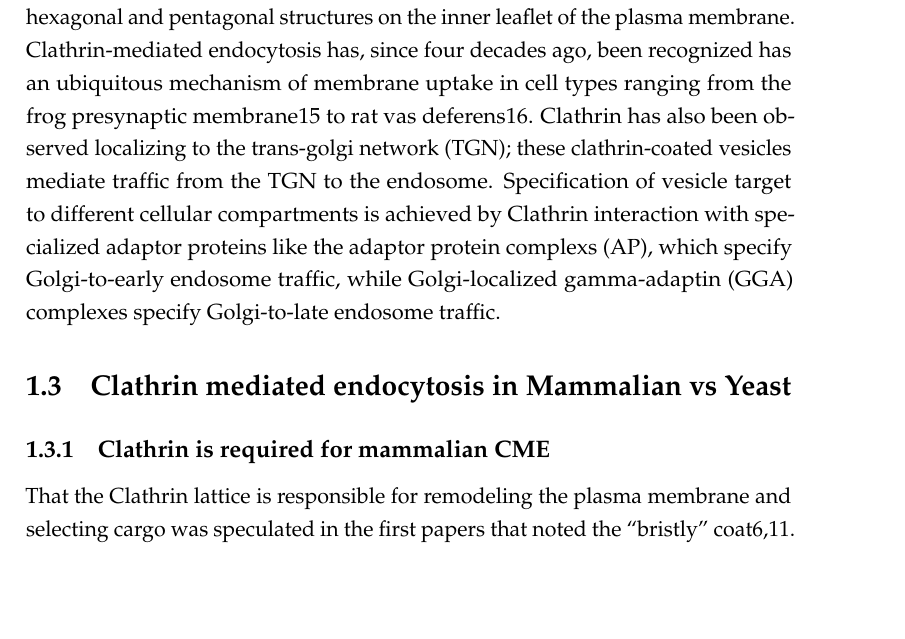
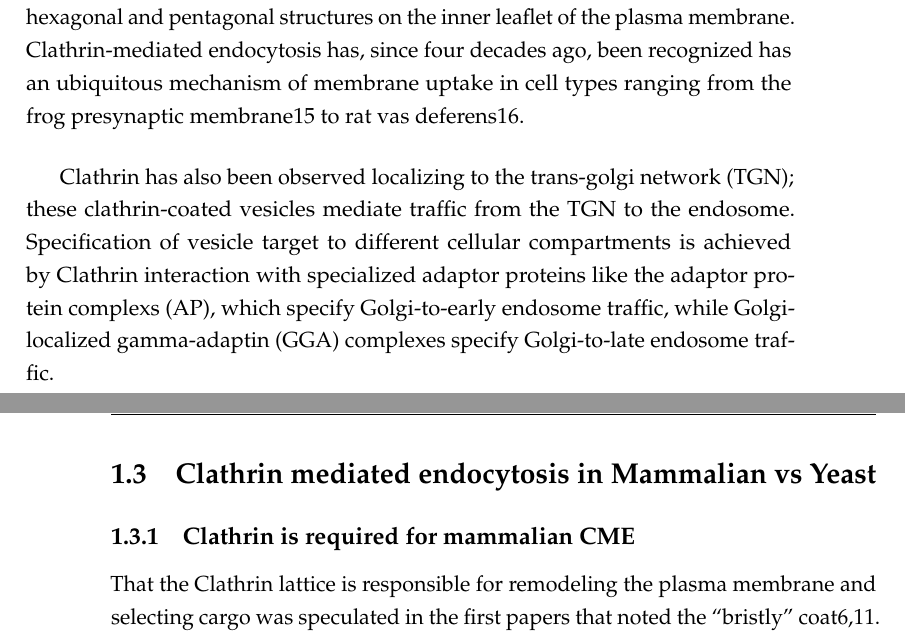
Before and after one commit to deepikaamenon/thesis_2021, a LaTeX thesis (main.tex, which reads Chapters/Intro.tex): part of page 20 of 27 before the commit and two parts of pages 20 and 21 of 27 after it, the two joined at a grey line, cut so that both start at the same text, the shorter picture padded with empty space. Compiled offline with pdfLaTeX.

Commit message:
txs auto checkin

```diff
--- a/Chapters/Intro.tex
+++ b/Chapters/Intro.tex
@@ -17,7 +17,10 @@ Other components of the cellular signaling pathway transmit signals across the c
 
 
 \section{Clathrin-mediated endocytosis}
-Many different endocytic pathways that facilitate the internalization of cargo at the plasma membrane exist, as depicted in Fig.1, differing in the size of the ingested cargo. Of them, Clathrin-mediated endocytosis (CME), is universal among eukaryotes and contributes to 90'\% of cargo trafficked into the cell11. First identified by studying yolk uptake in mosquitos, ultrastructural studies of their oocytes (where the concentration of uptake events is high enough to be easily studied) identified a bristly coat formation on the cell membrane and similarly bristly vesicles, that then lost this coat and fused to eventually form yolk bodies in the mature oocyte12. The bristle is seen on several cell types, and was later identified as a lattice of a single highly conserved protein13. This protein was named Clathrin, derived from the latin word for lattice. Clathrin is formed of light and heavy chains incorporated into a triskelion14 that assemble into closed hexagonal and pentagonal structures on the inner leaflet of the plasma membrane. Clathrin-mediated endocytosis has, since four decades ago, been recognized has an ubiquitous mechanism of membrane uptake in cell types ranging from the frog presynaptic membrane15 to rat vas deferens16. Clathrin has also been observed localizing to the trans-golgi network (TGN); these clathrin-coated vesicles mediate traffic from the TGN to the endosome. Specification of vesicle target to different cellular compartments is achieved by Clathrin interaction with specialized adaptor proteins like the adaptor protein complexs (AP), which specify Golgi-to-early endosome traffic, while Golgi-localized gamma-adaptin (GGA) complexes specify Golgi-to-late endosome traffic.
+Many different endocytic pathways that facilitate the internalization of cargo at the plasma membrane exist, as depicted in Fig.1, differing in the size of the ingested cargo. Of them, Clathrin-mediated endocytosis (CME), is universal among eukaryotes and contributes to 90'\% of cargo trafficked into the cell11. First identified by studying yolk uptake in mosquitos, ultrastructural studies of their oocytes (where the concentration of uptake events is high enough to be easily studied) identified a bristly coat formation on the cell membrane and similarly bristly vesicles, that then lost this coat and fused to eventually form yolk bodies in the mature oocyte12. The bristle is seen on several cell types, and was later identified as a lattice of a single highly conserved protein13. This protein was named Clathrin, derived from the latin word for lattice. Clathrin is formed of light and heavy chains incorporated into a triskelion14 that assemble into closed hexagonal and pentagonal structures on the inner leaflet of the plasma membrane. Clathrin-mediated endocytosis has, since four decades ago, been recognized has an ubiquitous mechanism of membrane uptake in cell types ranging from the frog presynaptic membrane15 to rat vas deferens16.
+
+\vspace{5mm}
+Clathrin has also been observed localizing to the trans-golgi network (TGN); these clathrin-coated vesicles mediate traffic from the TGN to the endosome. Specification of vesicle target to different cellular compartments is achieved by Clathrin interaction with specialized adaptor proteins like the adaptor protein complexs (AP), which specify Golgi-to-early endosome traffic, while Golgi-localized gamma-adaptin (GGA) complexes specify Golgi-to-late endosome traffic.
 
 
 
```
